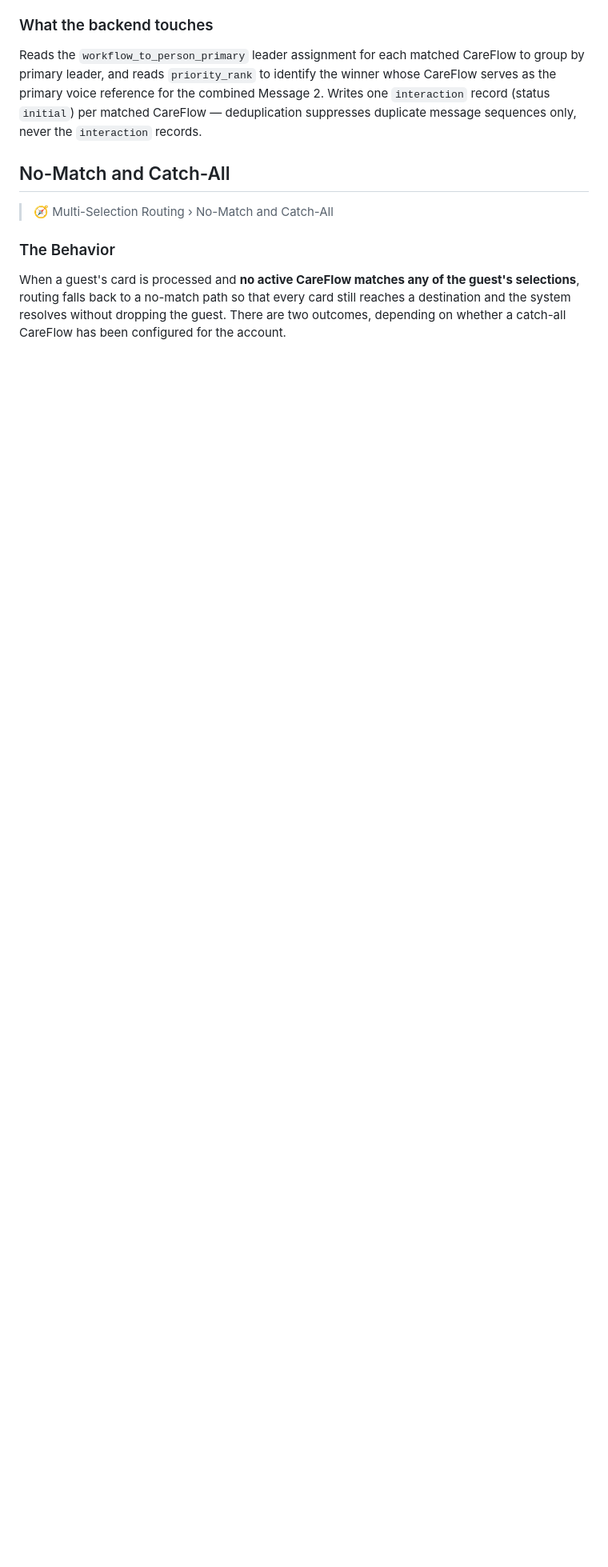
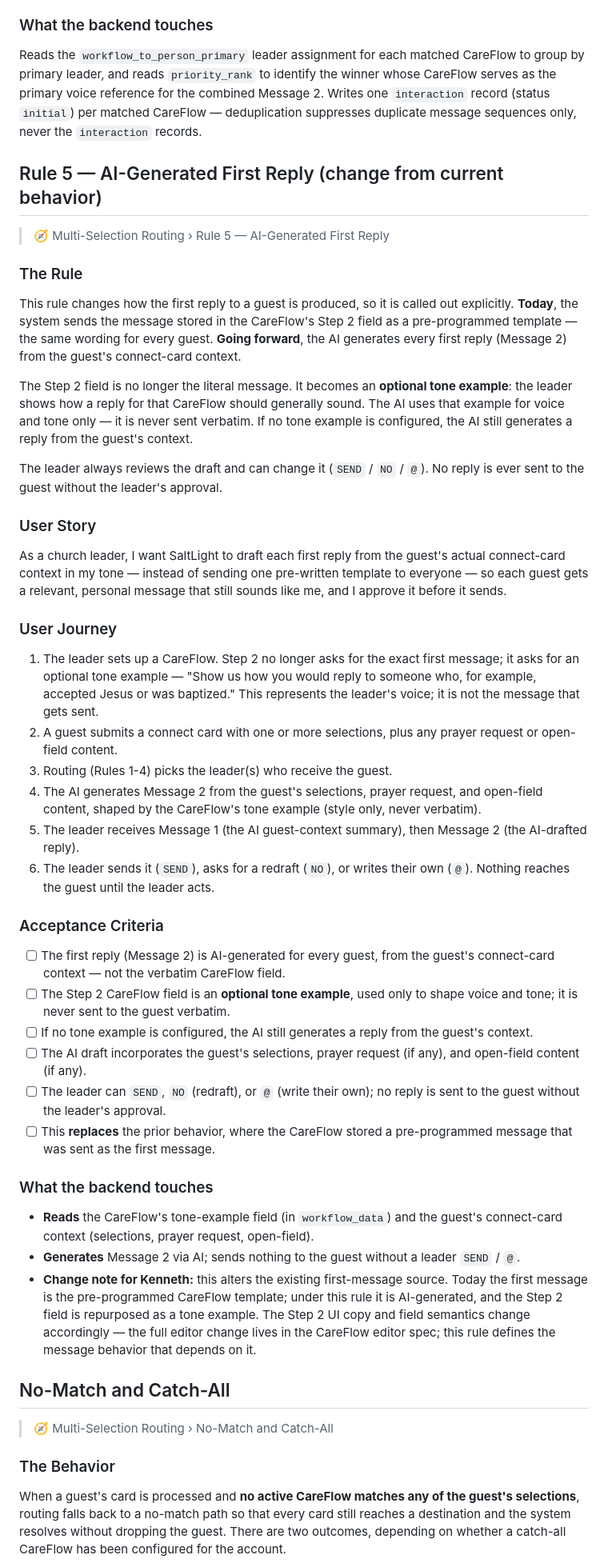
Before and after one commit to saltlight-richard/saltlight-specs, a Markdown page: specs/multi-selection-routing.md, the part around one of its changes. Shown at 80% size. GitHub-like rendering; blank space fills up the shorter version.

Commit message:
Spec: add Rule 5 (AI-generated first reply replaces pre-programmed template; Step 2 becomes tone example)
Co-Authored-By: Claude Opus 4.8 (1M context) <noreply@anthropic.com>

```diff
--- a/specs/multi-selection-routing.md
+++ b/specs/multi-selection-routing.md
@@ -334,6 +334,46 @@ As a guest who checks multiple boxes on a connect card, I want to receive follow
 
 Reads the `workflow_to_person_primary` leader assignment for each matched CareFlow to group by primary leader, and reads `priority_rank` to identify the winner whose CareFlow serves as the primary voice reference for the combined Message 2. Writes one `interaction` record (status `initial`) per matched CareFlow — deduplication suppresses duplicate message sequences only, never the `interaction` records.
 
+## Rule 5 — AI-Generated First Reply (change from current behavior)
+
+> 🧭 Multi-Selection Routing › Rule 5 — AI-Generated First Reply
+
+### The Rule
+
+This rule changes how the first reply to a guest is produced, so it is called out explicitly. **Today**, the system sends the message stored in the CareFlow's Step 2 field as a pre-programmed template — the same wording for every guest. **Going forward**, the AI generates every first reply (Message 2) from the guest's connect-card context.
+
+The Step 2 field is no longer the literal message. It becomes an **optional tone example**: the leader shows how a reply for that CareFlow should generally sound. The AI uses that example for voice and tone only — it is never sent verbatim. If no tone example is configured, the AI still generates a reply from the guest's context.
+
+The leader always reviews the draft and can change it (`SEND` / `NO` / `@`). No reply is ever sent to the guest without the leader's approval.
+
+### User Story
+
+As a church leader, I want SaltLight to draft each first reply from the guest's actual connect-card context in my tone — instead of sending one pre-written template to everyone — so each guest gets a relevant, personal message that still sounds like me, and I approve it before it sends.
+
+### User Journey
+
+1. The leader sets up a CareFlow. Step 2 no longer asks for the exact first message; it asks for an optional tone example — "Show us how you would reply to someone who, for example, accepted Jesus or was baptized." This represents the leader's voice; it is not the message that gets sent.
+2. A guest submits a connect card with one or more selections, plus any prayer request or open-field content.
+3. Routing (Rules 1-4) picks the leader(s) who receive the guest.
+4. The AI generates Message 2 from the guest's selections, prayer request, and open-field content, shaped by the CareFlow's tone example (style only, never verbatim).
+5. The leader receives Message 1 (the AI guest-context summary), then Message 2 (the AI-drafted reply).
+6. The leader sends it (`SEND`), asks for a redraft (`NO`), or writes their own (`@`). Nothing reaches the guest until the leader acts.
+
+### Acceptance Criteria
+
+- [ ] The first reply (Message 2) is AI-generated for every guest, from the guest's connect-card context — not the verbatim CareFlow field.
+- [ ] The Step 2 CareFlow field is an **optional tone example**, used only to shape voice and tone; it is never sent to the guest verbatim.
+- [ ] If no tone example is configured, the AI still generates a reply from the guest's context.
+- [ ] The AI draft incorporates the guest's selections, prayer request (if any), and open-field content (if any).
+- [ ] The leader can `SEND`, `NO` (redraft), or `@` (write their own); no reply is sent to the guest without the leader's approval.
+- [ ] This **replaces** the prior behavior, where the CareFlow stored a pre-programmed message that was sent as the first message.
+
+### What the backend touches
+
+- **Reads** the CareFlow's tone-example field (in `workflow_data`) and the guest's connect-card context (selections, prayer request, open-field).
+- **Generates** Message 2 via AI; sends nothing to the guest without a leader `SEND` / `@`.
+- **Change note for Kenneth:** this alters the existing first-message source. Today the first message is the pre-programmed CareFlow template; under this rule it is AI-generated, and the Step 2 field is repurposed as a tone example. The Step 2 UI copy and field semantics change accordingly — the full editor change lives in the CareFlow editor spec; this rule defines the message behavior that depends on it.
+
 ## No-Match and Catch-All
 
 > 🧭 Multi-Selection Routing › No-Match and Catch-All
```
Also changed, not shown: other parts of specs/multi-selection-routing.md (+8 -6 lines).
